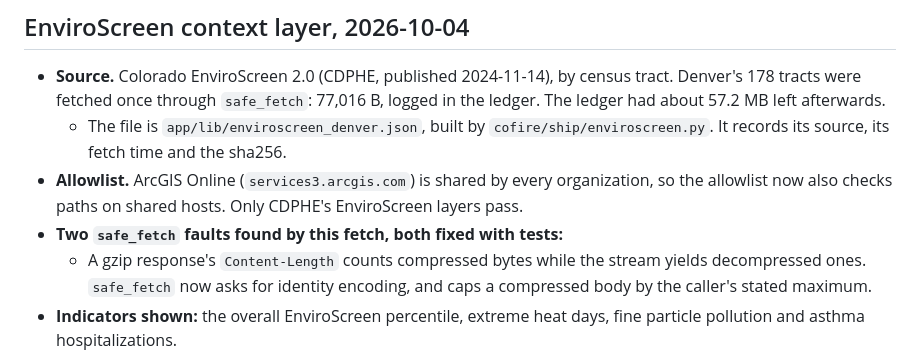
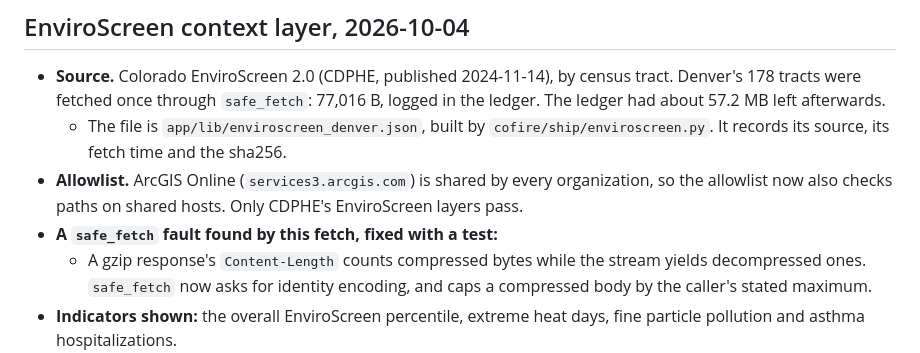
Before and after one commit to esaran1/cofire, a Markdown page: docs/DECISIONS.md, the part around the change. Rendered like a GitHub page.

Commit message:
Decisions: one safe_fetch fault in the EnviroScreen entry, not two

```diff
--- a/docs/DECISIONS.md
+++ b/docs/DECISIONS.md
@@ -2311,7 +2311,7 @@ the regional rate would be shown.
 - **Allowlist.** ArcGIS Online (`services3.arcgis.com`) is shared by every
   organization, so the allowlist now also checks paths on shared hosts. Only
   CDPHE's EnviroScreen layers pass.
-- **Two `safe_fetch` faults found by this fetch, both fixed with tests:**
+- **A `safe_fetch` fault found by this fetch, fixed with a test:**
   - A gzip response's `Content-Length` counts compressed bytes while the
     stream yields decompressed ones. `safe_fetch` now asks for identity
     encoding, and caps a compressed body by the caller's stated maximum.
```
